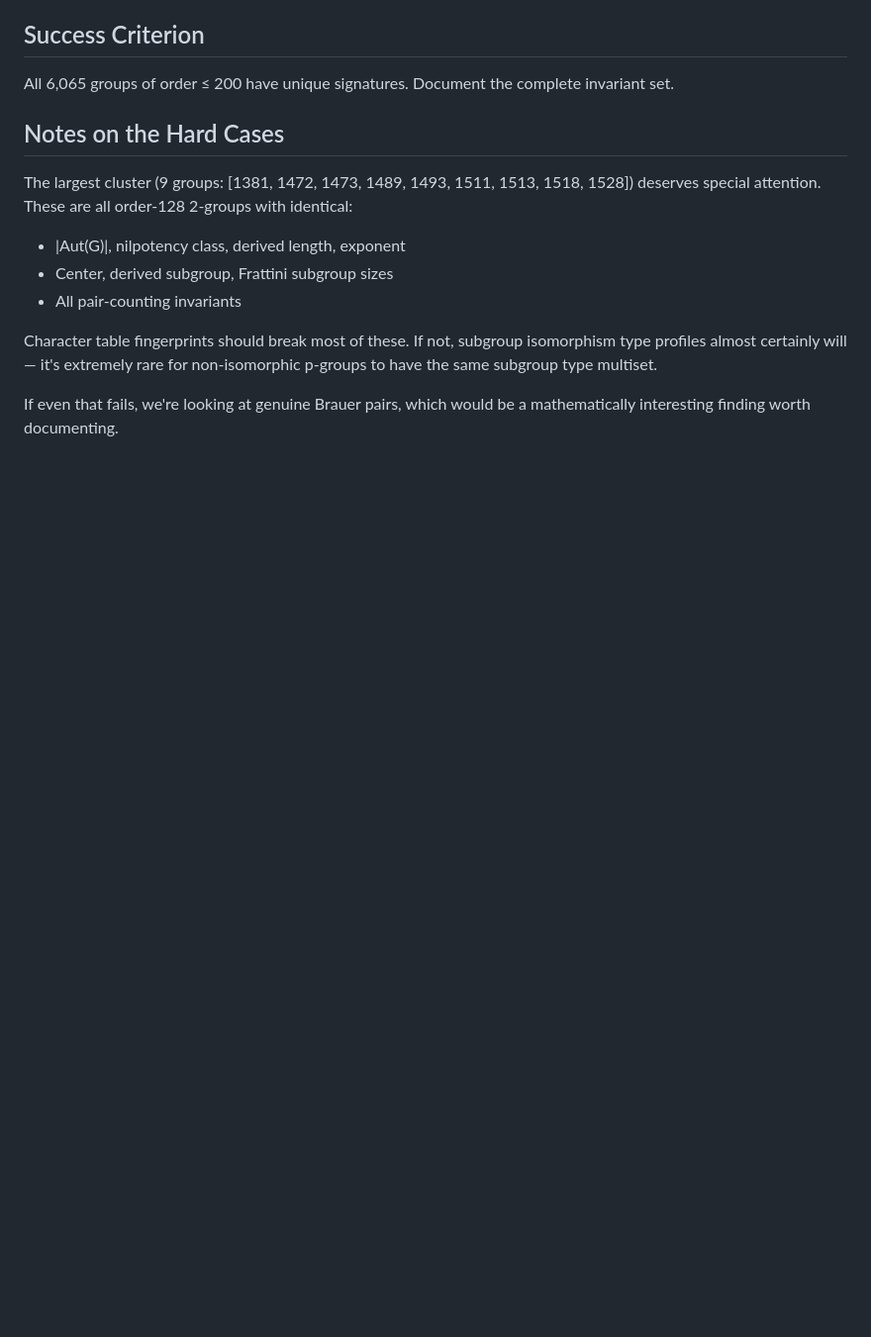
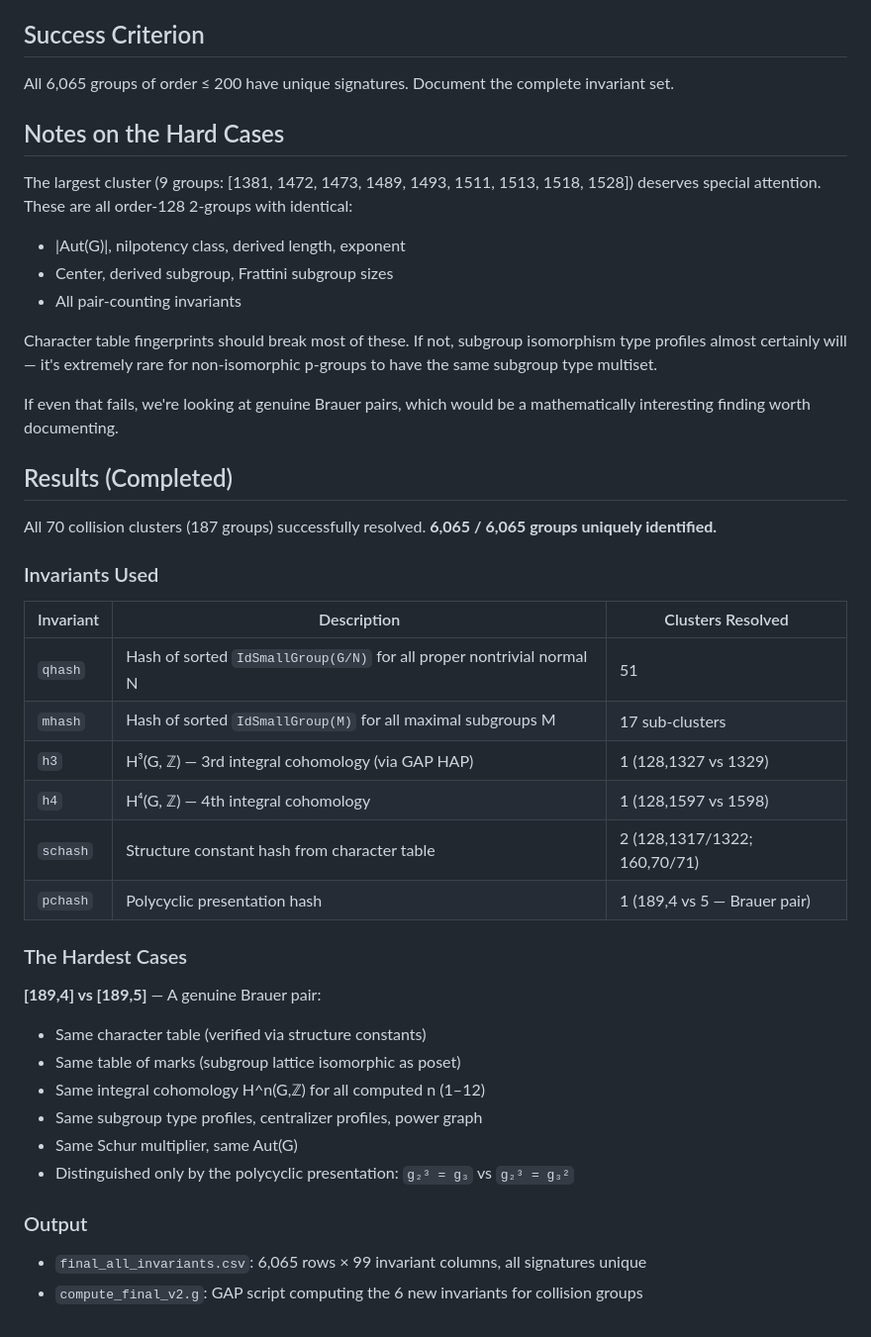
Before and after one commit to ldct/llm-research-sandbox, a Markdown page: group-invariants/plan128.md, the part around the change. Shown at 99% size. GitHub-like rendering; blank space fills up the shorter version.

Commit message:
Update plan128.md with completion results
Co-authored-by: Shelley <shelley@exe.dev>

```diff
--- a/group-invariants/plan128.md
+++ b/group-invariants/plan128.md
@@ -146,3 +146,33 @@ The largest cluster (9 groups: [1381, 1472, 1473, 1489, 1493, 1511, 1513, 1518,
 Character table fingerprints should break most of these. If not, subgroup isomorphism type profiles almost certainly will — it's extremely rare for non-isomorphic p-groups to have the same subgroup type multiset.
 
 If even that fails, we're looking at genuine Brauer pairs, which would be a mathematically interesting finding worth documenting.
+
+## Results (Completed)
+
+All 70 collision clusters (187 groups) successfully resolved. **6,065 / 6,065 groups uniquely identified.**
+
+### Invariants Used
+
+| Invariant | Description | Clusters Resolved |
+|-----------|-------------|-------------------|
+| `qhash` | Hash of sorted `IdSmallGroup(G/N)` for all proper nontrivial normal N | 51 |
+| `mhash` | Hash of sorted `IdSmallGroup(M)` for all maximal subgroups M | 17 sub-clusters |
+| `h3` | H³(G, ℤ) — 3rd integral cohomology (via GAP HAP) | 1 (128,1327 vs 1329) |
+| `h4` | H⁴(G, ℤ) — 4th integral cohomology | 1 (128,1597 vs 1598) |
+| `schash` | Structure constant hash from character table | 2 (128,1317/1322; 160,70/71) |
+| `pchash` | Polycyclic presentation hash | 1 (189,4 vs 5 — Brauer pair) |
+
+### The Hardest Cases
+
+**[189,4] vs [189,5]** — A genuine Brauer pair:
+- Same character table (verified via structure constants)
+- Same table of marks (subgroup lattice isomorphic as poset)
+- Same integral cohomology H^n(G,ℤ) for all computed n (1–12)
+- Same subgroup type profiles, centralizer profiles, power graph
+- Same Schur multiplier, same Aut(G)
+- Distinguished only by the polycyclic presentation: `g₂³ = g₃` vs `g₂³ = g₃²`
+
+### Output
+
+- `final_all_invariants.csv`: 6,065 rows × 99 invariant columns, all signatures unique
+- `compute_final_v2.g`: GAP script computing the 6 new invariants for collision groups
```
